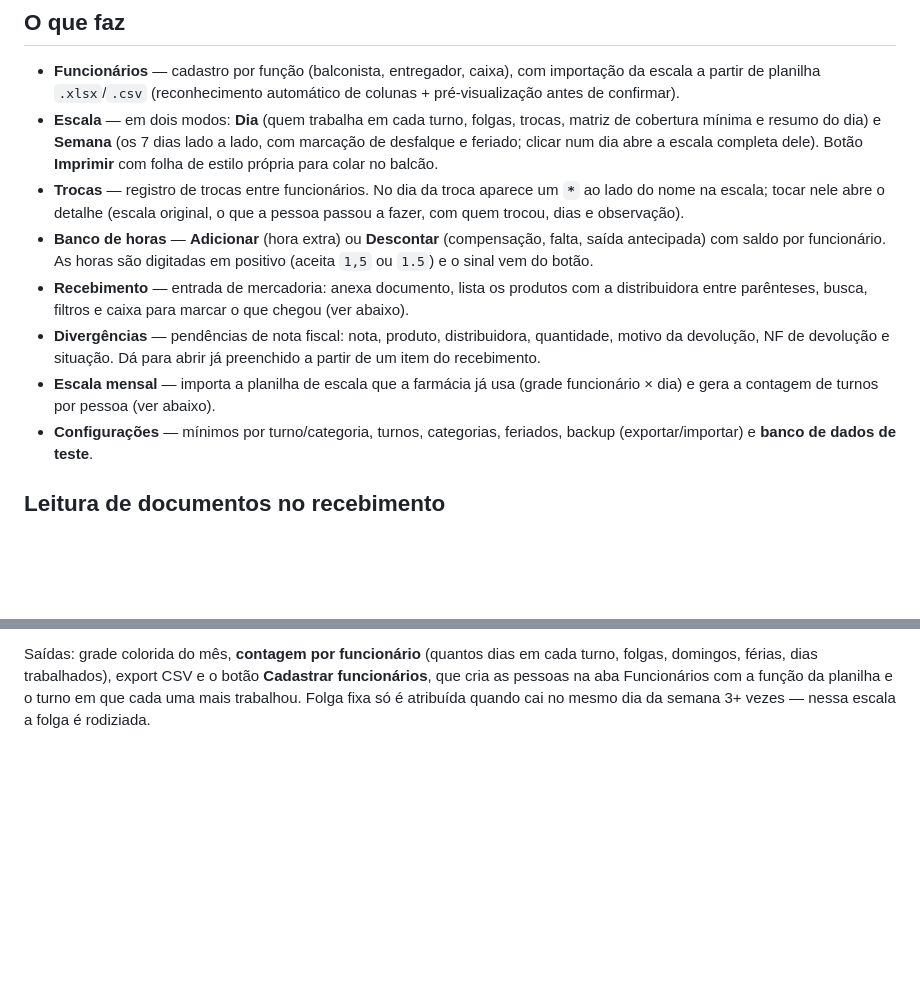
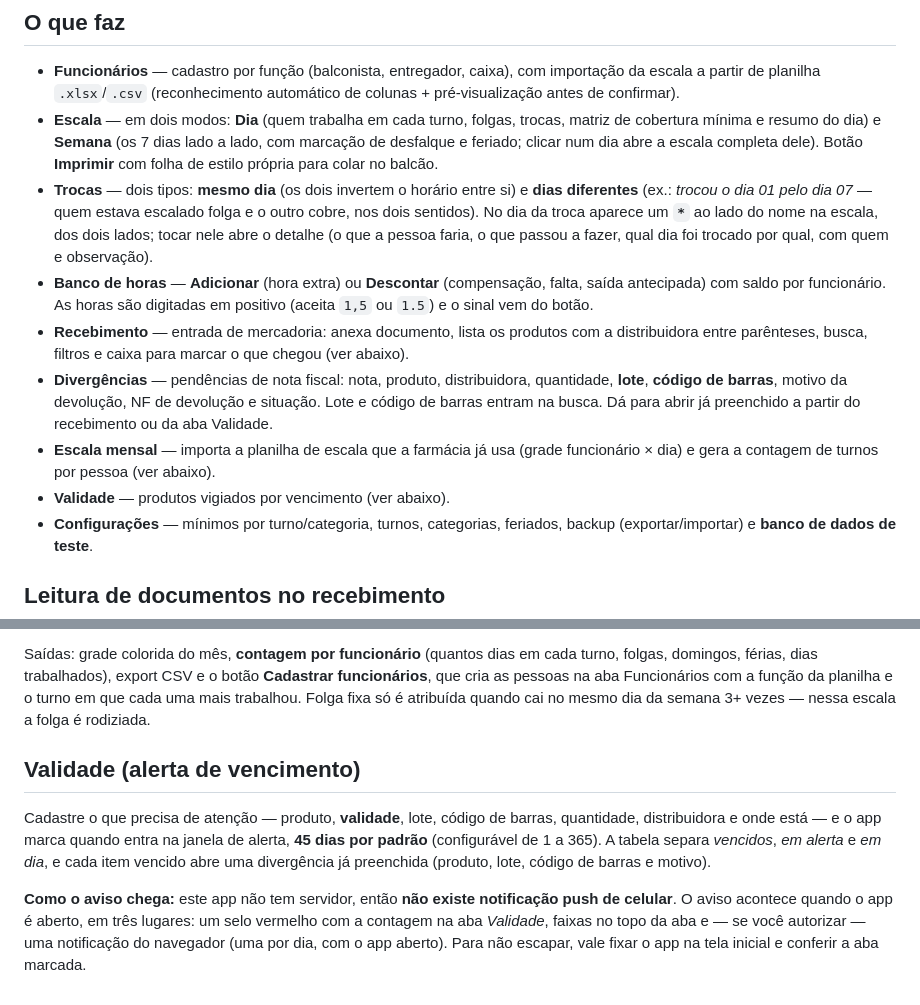
Before and after one commit to MedTechBR/farmaciagest, a Markdown page: README.md, 2 parts joined by grey strips. Drawn GitHub-style; blank space fills up the shorter version.

Commit message:
README: troca por dias diferentes, lote/código de barras e aba Validade
Co-Authored-By: Claude Opus 4.8 <noreply@anthropic.com>

```diff
--- a/README.md
+++ b/README.md
@@ -8,11 +8,12 @@ Gestão de escala, trocas e banco de horas da farmácia. App de página única (
 
 - **Funcionários** — cadastro por função (balconista, entregador, caixa), com importação da escala a partir de planilha `.xlsx`/`.csv` (reconhecimento automático de colunas + pré-visualização antes de confirmar).
 - **Escala** — em dois modos: **Dia** (quem trabalha em cada turno, folgas, trocas, matriz de cobertura mínima e resumo do dia) e **Semana** (os 7 dias lado a lado, com marcação de desfalque e feriado; clicar num dia abre a escala completa dele). Botão **Imprimir** com folha de estilo própria para colar no balcão.
-- **Trocas** — registro de trocas entre funcionários. No dia da troca aparece um **`*`** ao lado do nome na escala; tocar nele abre o detalhe (escala original, o que a pessoa passou a fazer, com quem trocou, dias e observação).
+- **Trocas** — dois tipos: **mesmo dia** (os dois invertem o horário entre si) e **dias diferentes** (ex.: *trocou o dia 01 pelo dia 07* — quem estava escalado folga e o outro cobre, nos dois sentidos). No dia da troca aparece um **`*`** ao lado do nome na escala, dos dois lados; tocar nele abre o detalhe (o que a pessoa faria, o que passou a fazer, qual dia foi trocado por qual, com quem e observação).
 - **Banco de horas** — **Adicionar** (hora extra) ou **Descontar** (compensação, falta, saída antecipada) com saldo por funcionário. As horas são digitadas em positivo (aceita `1,5` ou `1.5`) e o sinal vem do botão.
 - **Recebimento** — entrada de mercadoria: anexa documento, lista os produtos com a distribuidora entre parênteses, busca, filtros e caixa para marcar o que chegou (ver abaixo).
-- **Divergências** — pendências de nota fiscal: nota, produto, distribuidora, quantidade, motivo da devolução, NF de devolução e situação. Dá para abrir já preenchido a partir de um item do recebimento.
+- **Divergências** — pendências de nota fiscal: nota, produto, distribuidora, quantidade, **lote**, **código de barras**, motivo da devolução, NF de devolução e situação. Lote e código de barras entram na busca. Dá para abrir já preenchido a partir do recebimento ou da aba Validade.
 - **Escala mensal** — importa a planilha de escala que a farmácia já usa (grade funcionário × dia) e gera a contagem de turnos por pessoa (ver abaixo).
+- **Validade** — produtos vigiados por vencimento (ver abaixo).
 - **Configurações** — mínimos por turno/categoria, turnos, categorias, feriados, backup (exportar/importar) e **banco de dados de teste**.
 
 ## Leitura de documentos no recebimento
@@ -74,3 +75,9 @@ A aba lê a planilha no formato que a farmácia já usa — uma linha por funcio
 **A escala mensal manda no dia a dia.** O horário de cada pessoa muda conforme o dia, então, para as datas de um mês importado, a aba Escala usa o turno da grade (`H0x` com o horário oficial; `F`/férias/`FF`/`FA` como folga; `*` como domingo escalado). O turno do cadastro do funcionário é apenas o *habitual*, usado como reserva em datas sem escala importada. A importação também cria os turnos que só existem na planilha (ex.: H04, H09), senão quem fosse escalado neles não apareceria na Escala do dia.
 
 Saídas: grade colorida do mês, **contagem por funcionário** (quantos dias em cada turno, folgas, domingos, férias, dias trabalhados), export CSV e o botão **Cadastrar funcionários**, que cria as pessoas na aba Funcionários com a função da planilha e o turno em que cada uma mais trabalhou. Folga fixa só é atribuída quando cai no mesmo dia da semana 3+ vezes — nessa escala a folga é rodiziada.
+
+## Validade (alerta de vencimento)
+
+Cadastre o que precisa de atenção — produto, **validade**, lote, código de barras, quantidade, distribuidora e onde está — e o app marca quando entra na janela de alerta, **45 dias por padrão** (configurável de 1 a 365). A tabela separa *vencidos*, *em alerta* e *em dia*, e cada item vencido abre uma divergência já preenchida (produto, lote, código de barras e motivo).
+
+**Como o aviso chega:** este app não tem servidor, então **não existe notificação push de celular**. O aviso acontece quando o app é aberto, em três lugares: um selo vermelho com a contagem na aba *Validade*, faixas no topo da aba e — se você autorizar — uma notificação do navegador (uma por dia, com o app aberto). Para não escapar, vale fixar o app na tela inicial e conferir a aba marcada.
```
